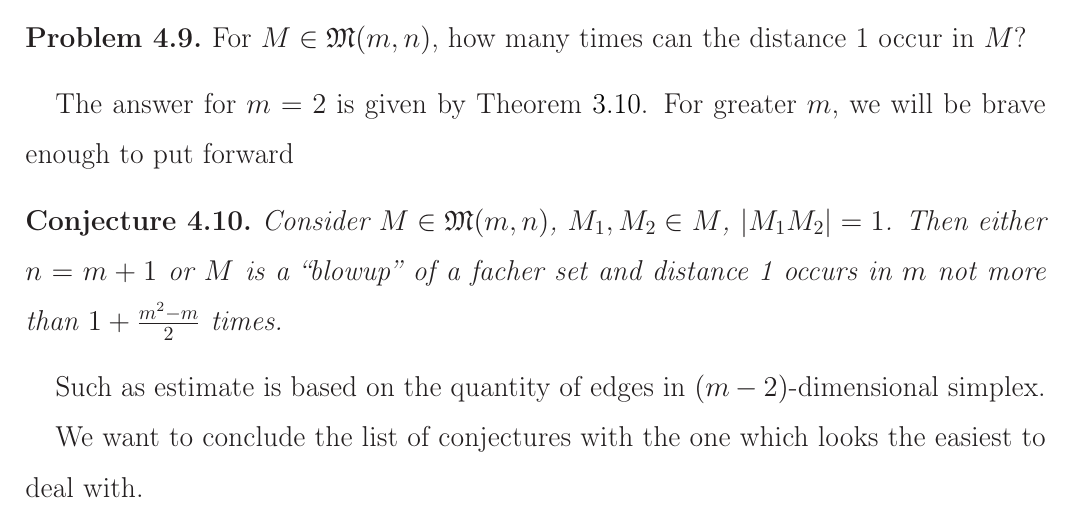
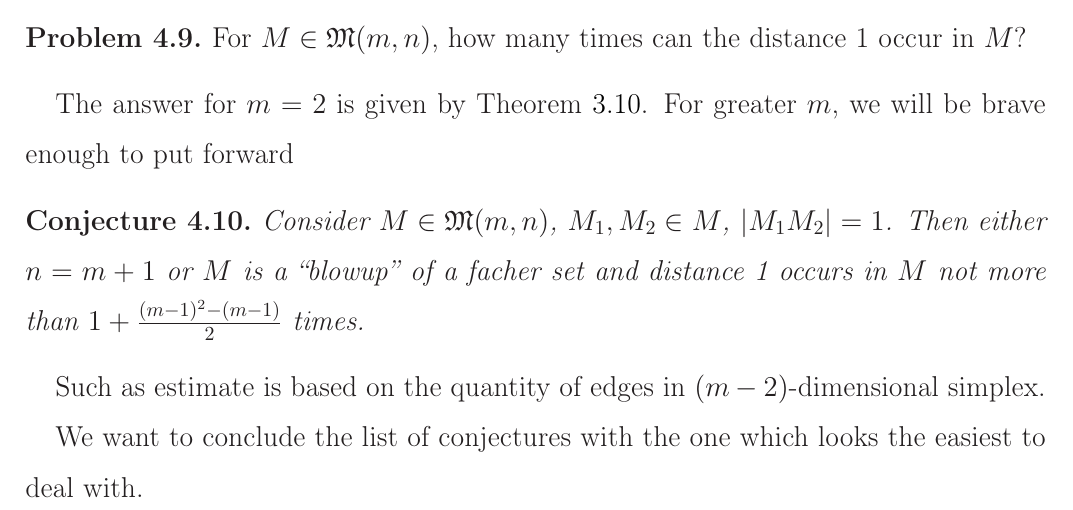
Before and after one commit to nickkolok/sct-statya, a LaTeX document (pps-linear-bound/pps-linear-lower-bound.tex): part of page 14 of 17, cut so that both start at the same text. Compiled offline with LaTeX, dvips and Ghostscript.

Commit message:
Fix the quantity of edges

```diff
--- a/pps-linear-bound/pps-linear-lower-bound.tex
+++ b/pps-linear-bound/pps-linear-lower-bound.tex
@@ -876,8 +876,8 @@ The answer for $m=2$ is given by Theorem~\ref{thm:minimeter_1_planar}.
 For greater $m$, we will be brave enough to put forward
 \begin{conjecture}
 	Consider $M\in\mathfrak{M}(m,n)$, $M_1,M_2\in M$, $|M_1 M_2| =1$.
-	Then either $n = m+1$ or $M$ is a ``blowup'' of a facher set and distance 1 occurs in $m$
-	not more than $1+\frac{m^2 - m}{2}$ times.
+	Then either $n = m+1$ or $M$ is a ``blowup'' of a facher set and distance 1 occurs in $M$
+	not more than $1+\frac{(m-1)^2 - (m-1)}{2}$ times.
 \end{conjecture}
 Such as estimate is based on the quantity of edges in $(m-2)$-dimensional simplex.
 
```
